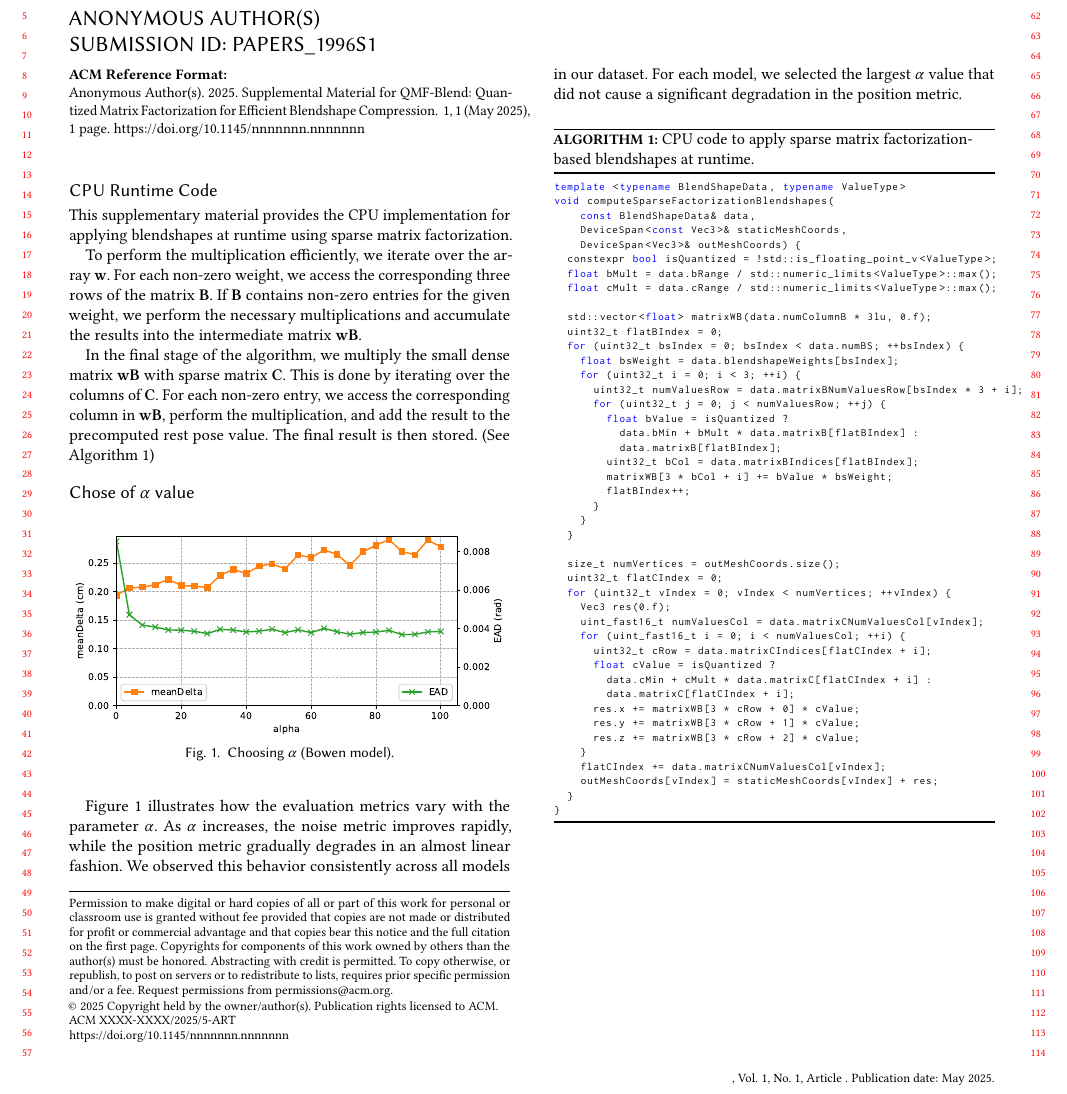
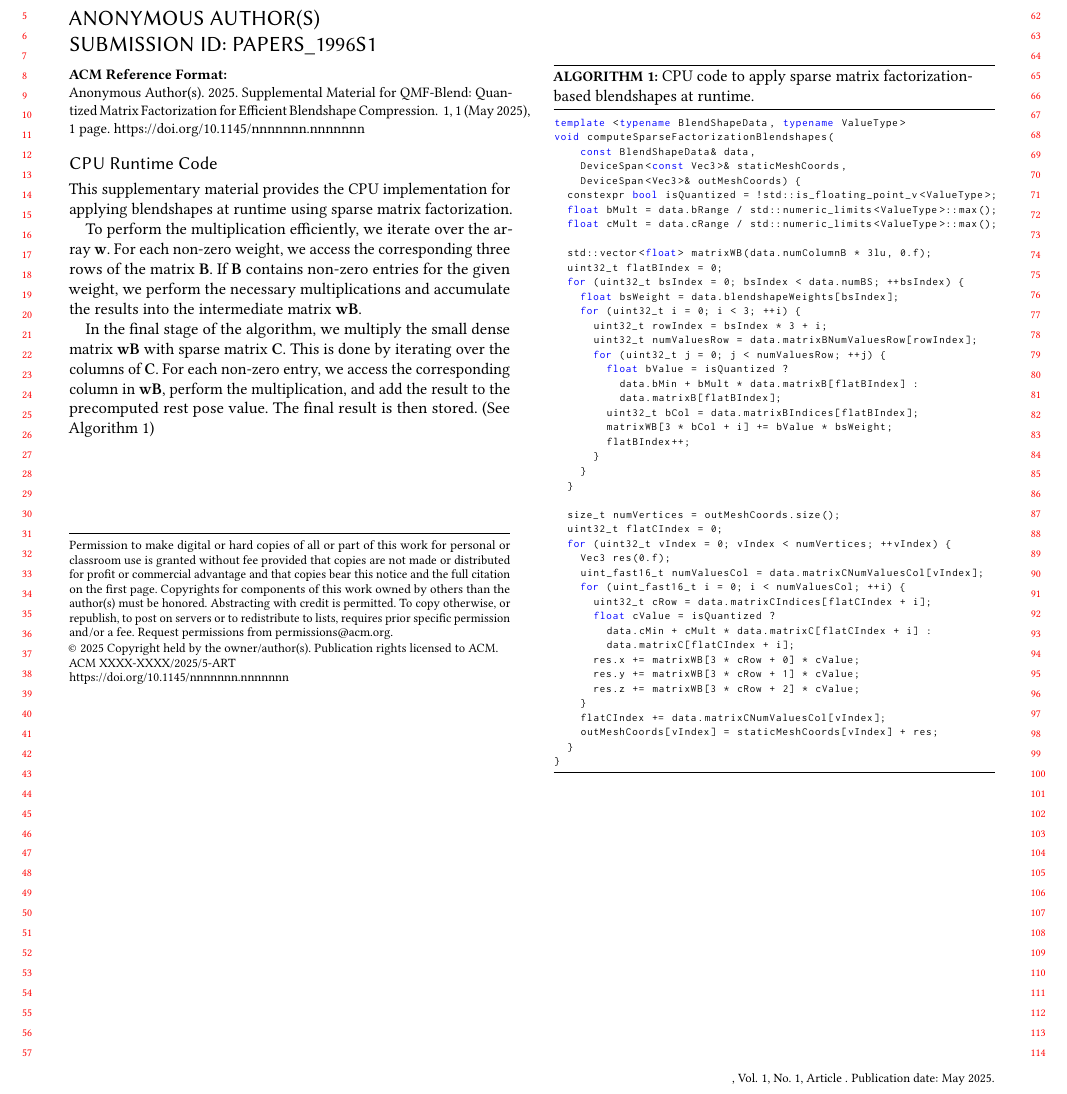
Before and after one commit to facebookresearch/qmf, a LaTeX paper (HPG2025QMFPaper/latex/0_Supplemental.tex): part of the page, cut so that both start at the same text. Compiled offline with pdfLaTeX.

Commit message:
remove alpha from supplemental materials, correct wrinkles figure

```diff
--- a/HPG2025QMFPaper/latex/0_Supplemental.tex
+++ b/HPG2025QMFPaper/latex/0_Supplemental.tex
@@ -53,21 +54,22 @@
 
 \maketitle
 % \section{Supplemental Material}
-\vspace{4mm}
+% \vspace{4mm}
 \subsection*{CPU Runtime Code}
 This supplementary material provides the CPU implementation for applying blendshapes at runtime using sparse matrix factorization.
 
 To perform the multiplication efficiently, we iterate over the array~$\bSWeight$. For each non-zero weight, we access the corresponding three rows of the matrix $\matB$. If $\matB$ contains non-zero entries for the given weight, we perform the necessary multiplications and accumulate the results into the intermediate matrix $\matWB$.
 
 In the final stage of the algorithm, we multiply the small dense matrix $\matWB$ with sparse matrix $\matC$. This is done by iterating over the columns of $\matC$. For each non-zero entry, we access the corresponding column in $\matWB$, perform the multiplication, and add the result to the precomputed rest pose value. The final result is then stored. (See \Algorithm{alg:RuntimeCode})
+% \vspace{5cm}
 
-\subsection*{Chose of $\alpha$ value}
-\begin{figure}[h]
-    \includegraphics[width=\linewidth]{chooseAlpha.pdf}
-    \caption{Choosing $\alpha$ (Bowen model).}
-    \label{fig:chooseAlpha}
-\end{figure}
-\Figure{fig:chooseAlpha} illustrates how the evaluation metrics vary with the parameter $\alpha$. As $\alpha$ increases, the noise metric improves rapidly, while the position metric gradually degrades in an almost linear fashion. We observed this behavior consistently across all models in our dataset. For each model, we selected the largest $\alpha$ value that did not cause a significant degradation in the position metric.
+% \subsection*{Chose of $\alpha$ value}
+% \begin{figure}[h]
+%     \includegraphics[width=\linewidth]{chooseAlpha.pdf}
+%     \caption{Choosing $\alpha$ (Bowen model).}
+%     \label{fig:chooseAlpha}
+% \end{figure}
+% \Figure{fig:chooseAlpha} illustrates how the evaluation metrics vary with the parameter $\alpha$. As $\alpha$ increases, the noise metric improves rapidly, while the position metric gradually degrades in an almost linear fashion. We observed this behavior consistently across all models in our dataset. For each model, we selected the largest $\alpha$ value that did not cause a significant degradation in the position metric.
 
 \begin{lrbox}{\codebox}
 \begin{lstlisting}[language=c++]
@@ -85,7 +87,8 @@ void computeSparseFactorizationBlendshapes(
   for (uint32_t bsIndex = 0; bsIndex < data.numBS; ++bsIndex) {
     float bsWeight = data.blendshapeWeights[bsIndex];
     for (uint32_t i = 0; i < 3; ++i) {
-      uint32_t numValuesRow = data.matrixBNumValuesRow[bsIndex * 3 + i];
+      uint32_t rowIndex = bsIndex * 3 + i;
+      uint32_t numValuesRow = data.matrixBNumValuesRow[rowIndex];
       for (uint32_t j = 0; j < numValuesRow; ++j) {
         float bValue = isQuantized ?
           data.bMin + bMult * data.matrixB[flatBIndex] :
@@ -118,7 +121,7 @@ void computeSparseFactorizationBlendshapes(
 \end{lstlisting}
 \end{lrbox}
 
-\begin{algorithm}
+\begin{algorithm}[b]
 \caption{CPU code to apply sparse matrix factorization-based blendshapes at runtime.}
 \label{alg:RuntimeCode}
 \usebox{\codebox}
```
Also changed, not shown: HPG2025QMFPaper/latex/3_Method.tex (+1 -1 lines), HPG2025QMFPaper/latex/images/numNzMap.png, HPG2025QMFPaper/latex/0_Supplemental.tex (1 more changed lines).
